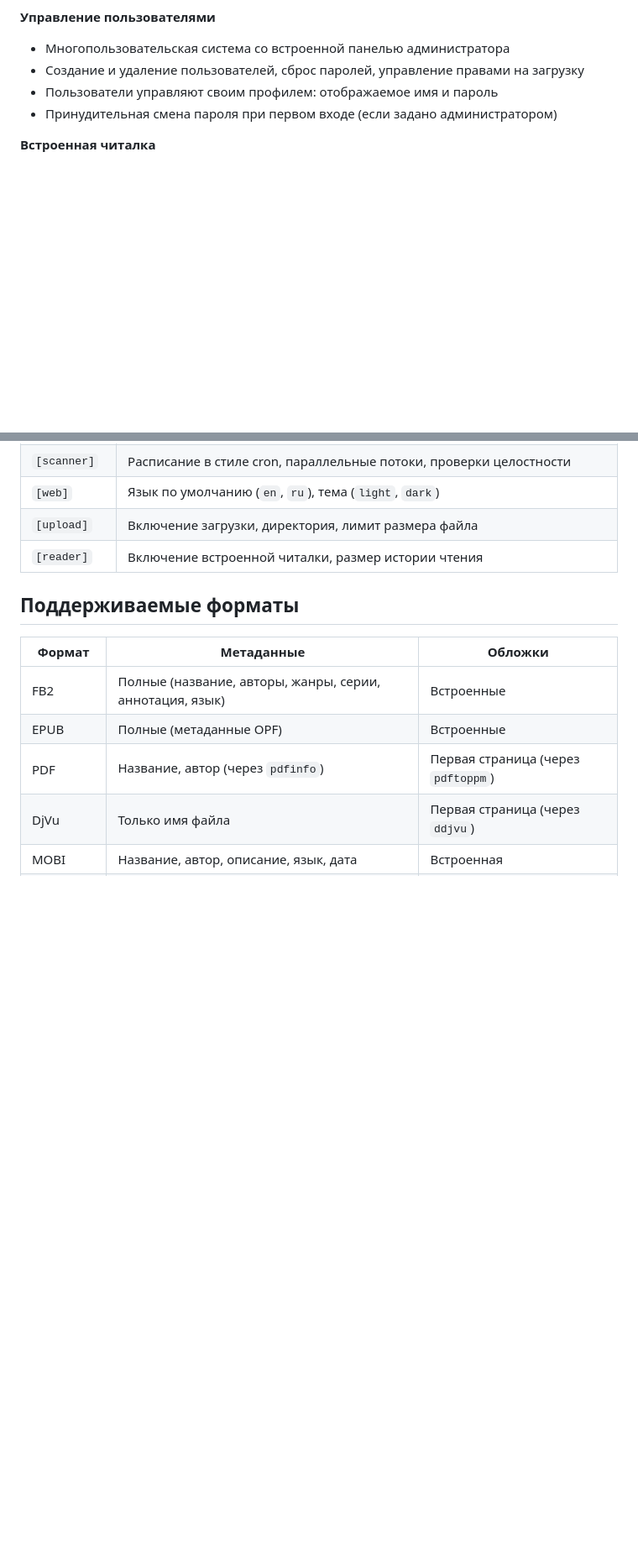
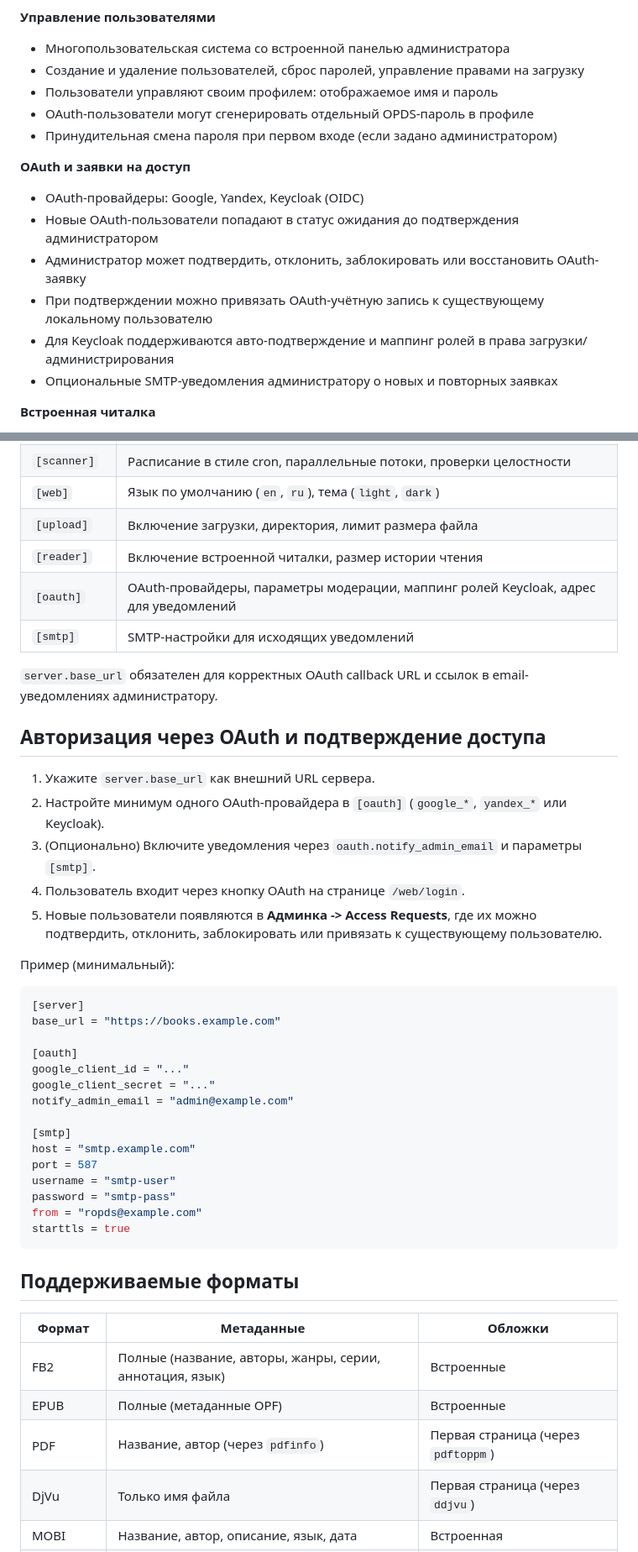
Before and after one commit to dshein-alt/ropds, a Markdown page: README_RU.md, 2 parts joined by grey strips. Shown at 84% size. Drawn GitHub-style; blank space fills up the shorter version.

Commit message:
docs: document oauth access flow and smtp notification setup

````diff
--- a/README_RU.md
+++ b/README_RU.md
@@ -64,7 +65,16 @@
 - Многопользовательская система со встроенной панелью администратора
 - Создание и удаление пользователей, сброс паролей, управление правами на загрузку
 - Пользователи управляют своим профилем: отображаемое имя и пароль
+- OAuth-пользователи могут сгенерировать отдельный OPDS-пароль в профиле
 - Принудительная смена пароля при первом входе (если задано администратором)
+
+**OAuth и заявки на доступ**
+- OAuth-провайдеры: Google, Yandex, Keycloak (OIDC)
+- Новые OAuth-пользователи попадают в статус ожидания до подтверждения администратором
+- Администратор может подтвердить, отклонить, заблокировать или восстановить OAuth-заявку
+- При подтверждении можно привязать OAuth-учётную запись к существующему локальному пользователю
+- Для Keycloak поддерживаются авто-подтверждение и маппинг ролей в права загрузки/администрирования
+- Опциональные SMTP-уведомления администратору о новых и повторных заявках
 
 **Встроенная читалка**
 - Чтение EPUB, FB2, MOBI, DjVu и PDF прямо в браузере — без скачивания
@@ -191,6 +201,38 @@ sudo journalctl -u ropds.service -f
 | `[web]` | Язык по умолчанию (`en`, `ru`), тема (`light`, `dark`) |
 | `[upload]` | Включение загрузки, директория, лимит размера файла |
 | `[reader]` | Включение встроенной читалки, размер истории чтения |
+| `[oauth]` | OAuth-провайдеры, параметры модерации, маппинг ролей Keycloak, адрес для уведомлений |
+| `[smtp]` | SMTP-настройки для исходящих уведомлений |
+
+`server.base_url` обязателен для корректных OAuth callback URL и ссылок в email-уведомлениях администратору.
+
+## Авторизация через OAuth и подтверждение доступа
+
+1. Укажите `server.base_url` как внешний URL сервера.
+2. Настройте минимум одного OAuth-провайдера в `[oauth]` (`google_*`, `yandex_*` или Keycloak).
+3. (Опционально) Включите уведомления через `oauth.notify_admin_email` и параметры `[smtp]`.
+4. Пользователь входит через кнопку OAuth на странице `/web/login`.
+5. Новые пользователи появляются в **Админка -> Access Requests**, где их можно подтвердить, отклонить, заблокировать или привязать к существующему пользователю.
+
+Пример (минимальный):
+
+```toml
+[server]
+base_url = "https://books.example.com"
+
+[oauth]
+google_client_id = "..."
+google_client_secret = "..."
+notify_admin_email = "admin@example.com"
+
+[smtp]
+host = "smtp.example.com"
+port = 587
+username = "smtp-user"
+password = "smtp-pass"
+from = "ropds@example.com"
+starttls = true
+```
 
 ## Поддерживаемые форматы
 
````
Also changed, not shown: other parts of README_RU.md (+1 -0 lines), README.md (+42 -0 lines).
